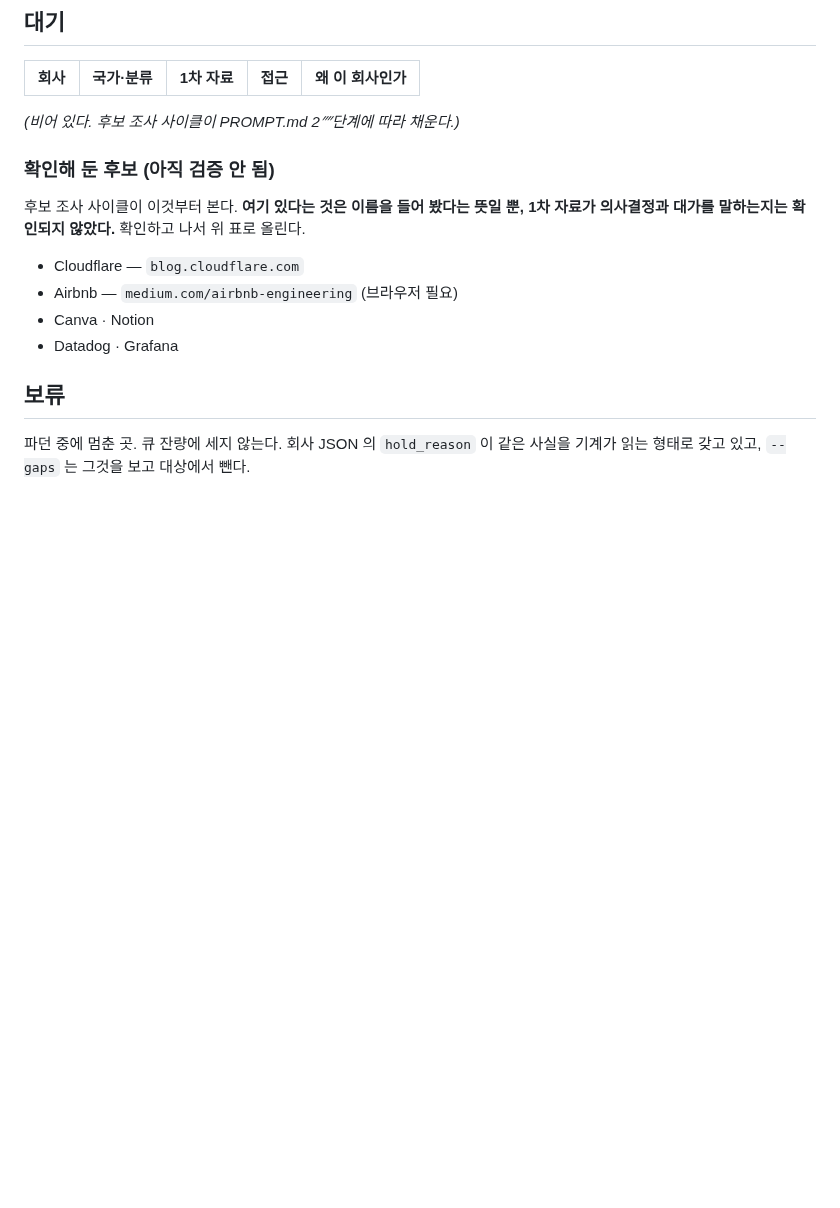
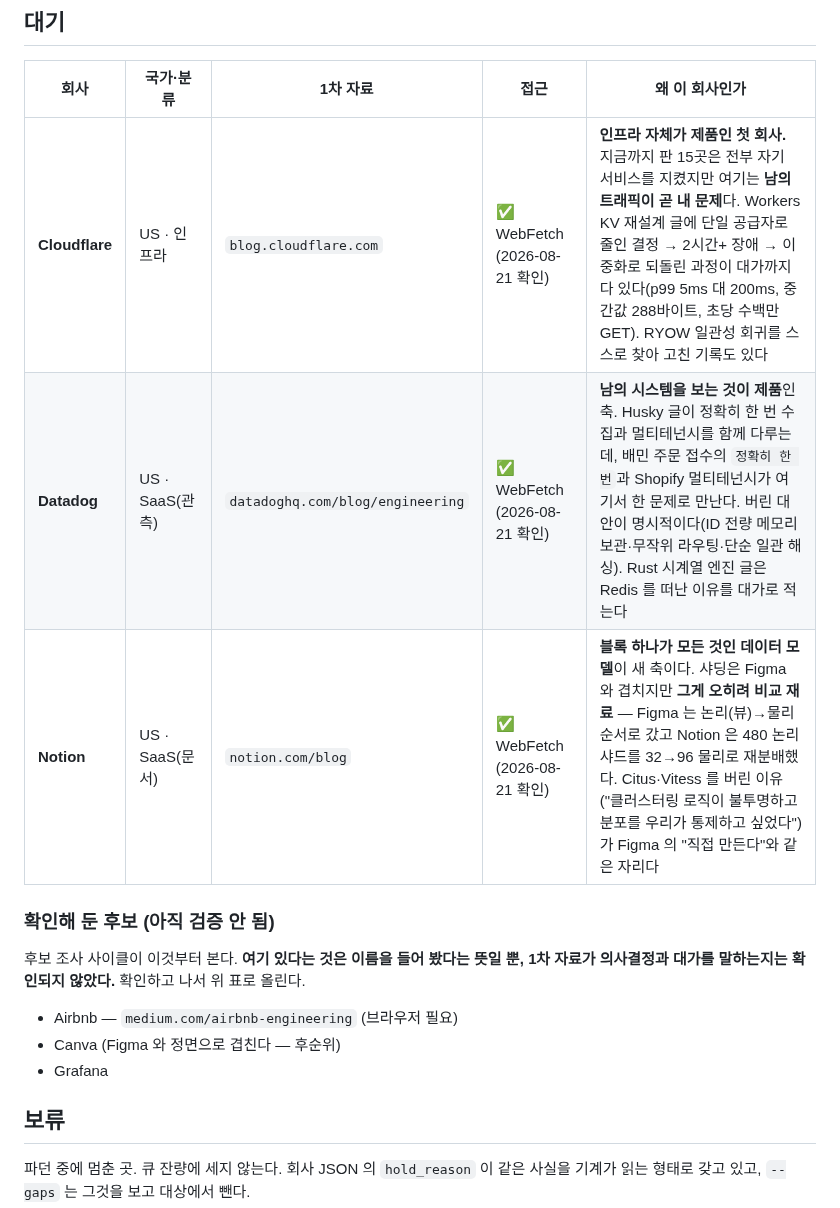
Before and after one commit to KWANHYUNKIM/jobseeker, a Markdown page: engine/state/QUEUE.md, the part around the change. Rendered like a GitHub page; blank space fills up the shorter version.

```diff
--- a/engine/state/QUEUE.md
+++ b/engine/state/QUEUE.md
@@ -11,18 +11,18 @@
 
 | 회사 | 국가·분류 | 1차 자료 | 접근 | 왜 이 회사인가 |
 |---|---|---|---|---|
-
-*(비어 있다. 후보 조사 사이클이 PROMPT.md 2⁗단계에 따라 채운다.)*
+| **Cloudflare** | US · 인프라 | `blog.cloudflare.com` | ✅ WebFetch (2026-08-21 확인) | **인프라 자체가 제품인 첫 회사.** 지금까지 판 15곳은 전부 자기 서비스를 지켰지만 여기는 **남의 트래픽이 곧 내 문제**다. Workers KV 재설계 글에 단일 공급자로 줄인 결정 → 2시간+ 장애 → 이중화로 되돌린 과정이 대가까지 다 있다(p99 5ms 대 200ms, 중간값 288바이트, 초당 수백만 GET). RYOW 일관성 회귀를 스스로 찾아 고친 기록도 있다 |
+| **Datadog** | US · SaaS(관측) | `datadoghq.com/blog/engineering` | ✅ WebFetch (2026-08-21 확인) | **남의 시스템을 보는 것이 제품**인 축. Husky 글이 정확히 한 번 수집과 멀티테넌시를 함께 다루는데, 배민 주문 접수의 `정확히 한 번`과 Shopify 멀티테넌시가 여기서 한 문제로 만난다. 버린 대안이 명시적이다(ID 전량 메모리 보관·무작위 라우팅·단순 일관 해싱). Rust 시계열 엔진 글은 Redis 를 떠난 이유를 대가로 적는다 |
+| **Notion** | US · SaaS(문서) | `notion.com/blog` | ✅ WebFetch (2026-08-21 확인) | **블록 하나가 모든 것인 데이터 모델**이 새 축이다. 샤딩은 Figma 와 겹치지만 **그게 오히려 비교 재료** — Figma 는 논리(뷰)→물리 순서로 갔고 Notion 은 480 논리 샤드를 32→96 물리로 재분배했다. Citus·Vitess 를 버린 이유("클러스터링 로직이 불투명하고 분포를 우리가 통제하고 싶었다")가 Figma 의 "직접 만든다"와 같은 자리다 |
 
 ### 확인해 둔 후보 (아직 검증 안 됨)
 
 후보 조사 사이클이 이것부터 본다. **여기 있다는 것은 이름을 들어 봤다는 뜻일 뿐,
 1차 자료가 의사결정과 대가를 말하는지는 확인되지 않았다.** 확인하고 나서 위 표로 올린다.
 
-- Cloudflare — `blog.cloudflare.com`
 - Airbnb — `medium.com/airbnb-engineering` (브라우저 필요)
-- Canva · Notion
-- Datadog · Grafana
+- Canva (Figma 와 정면으로 겹친다 — 후순위)
+- Grafana
 
 ## 보류
 
```
Also changed, not shown: engine/state/LOG.md (+1 -0 lines), engine/state/STATE.md (+15 -22 lines).
